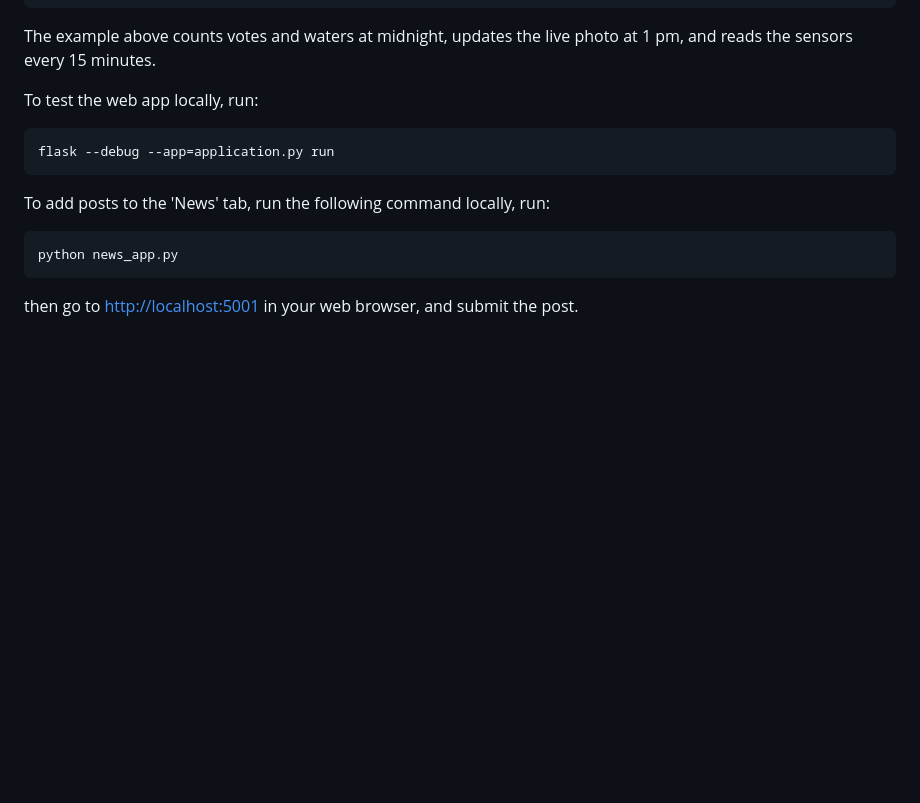
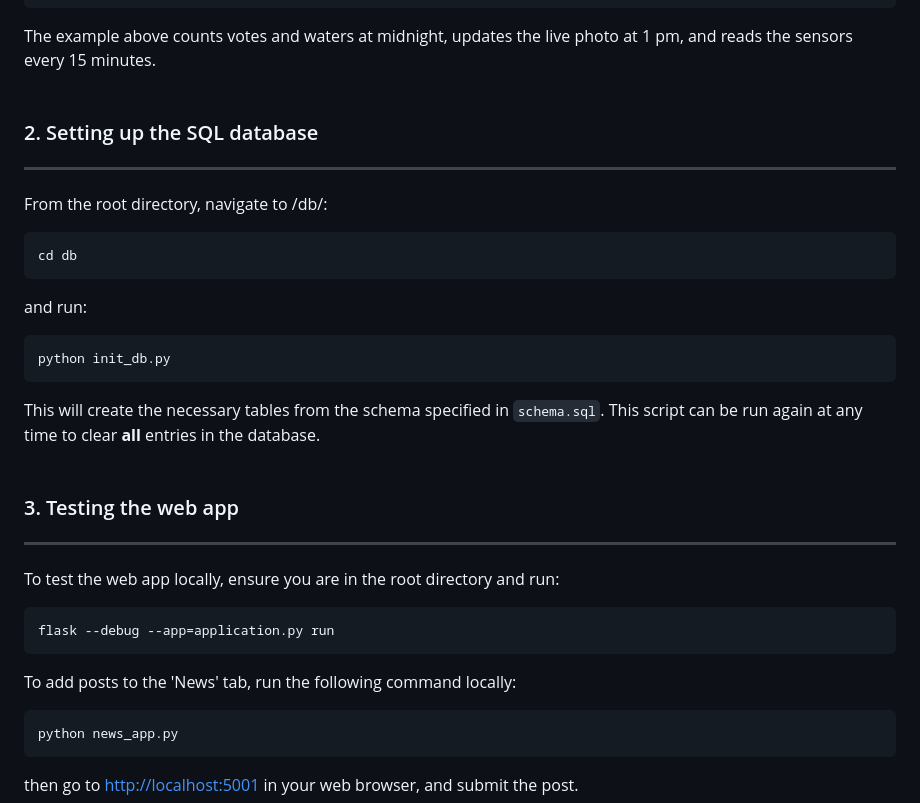
Before and after one commit to Gabgra11/SmartGarden_v3, a Markdown page: README.md, the part around one of its changes. Drawn GitHub-style; blank space fills up the shorter version.

````diff
--- a/README.md
+++ b/README.md
@@ -77,14 +73,31 @@ IMGUR_CLIENT_SECRET=[Imgur API Client Secret (If using webcam)]
 ```
 
 The example above counts votes and waters at midnight, updates the live photo at 1 pm, and reads the sensors every 15 minutes.
+<br/><br/>
+### 2. Setting up the SQL database
+___
+From the root directory, navigate to /db/:
 
-To test the web app locally, run:
+```
+cd db
+```
+
+and run:
+```
+python init_db.py
+```
+
+This will create the necessary tables from the schema specified in ```schema.sql```. This script can be run again at any time to clear **all** entries in the database.
+<br/><br/>
+### 3. Testing the web app
+___
+To test the web app locally, ensure you are in the root directory and run:
 
 ```
 flask --debug --app=application.py run
 ```
 
-To add posts to the 'News' tab, run the following command locally, run:
+To add posts to the 'News' tab, run the following command locally:
 
 
 ```
````
Also changed, not shown: other parts of README.md (+14 -18 lines).
